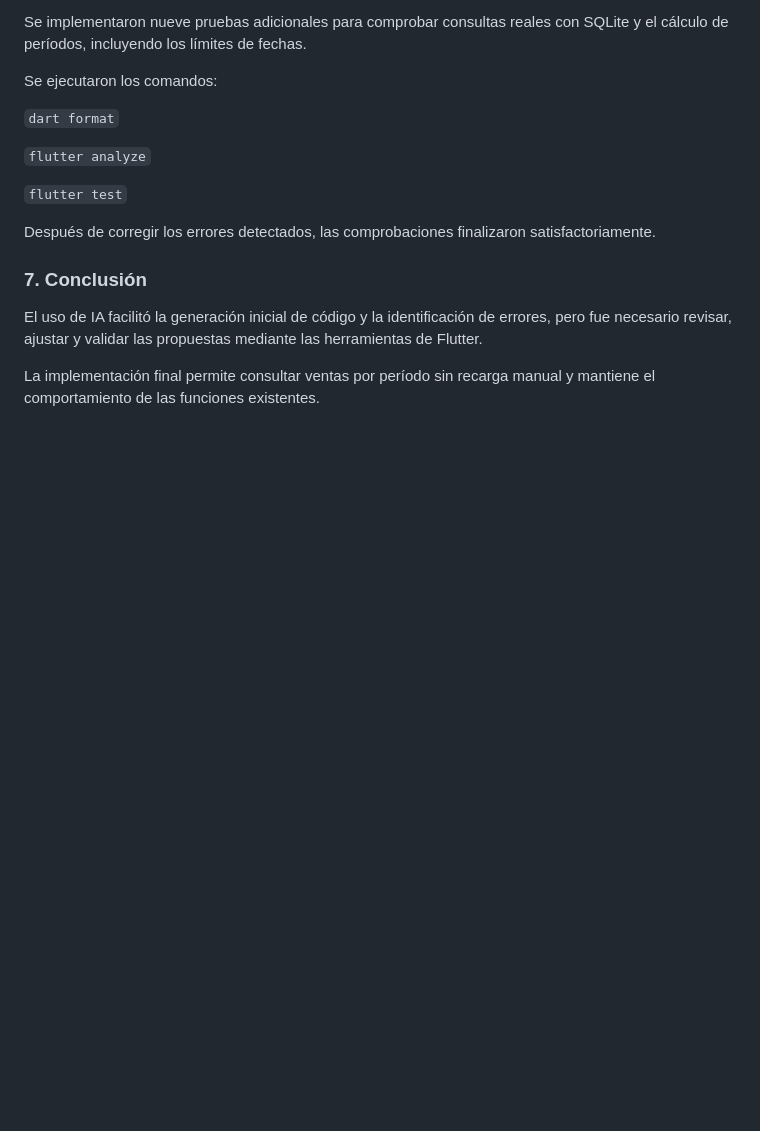
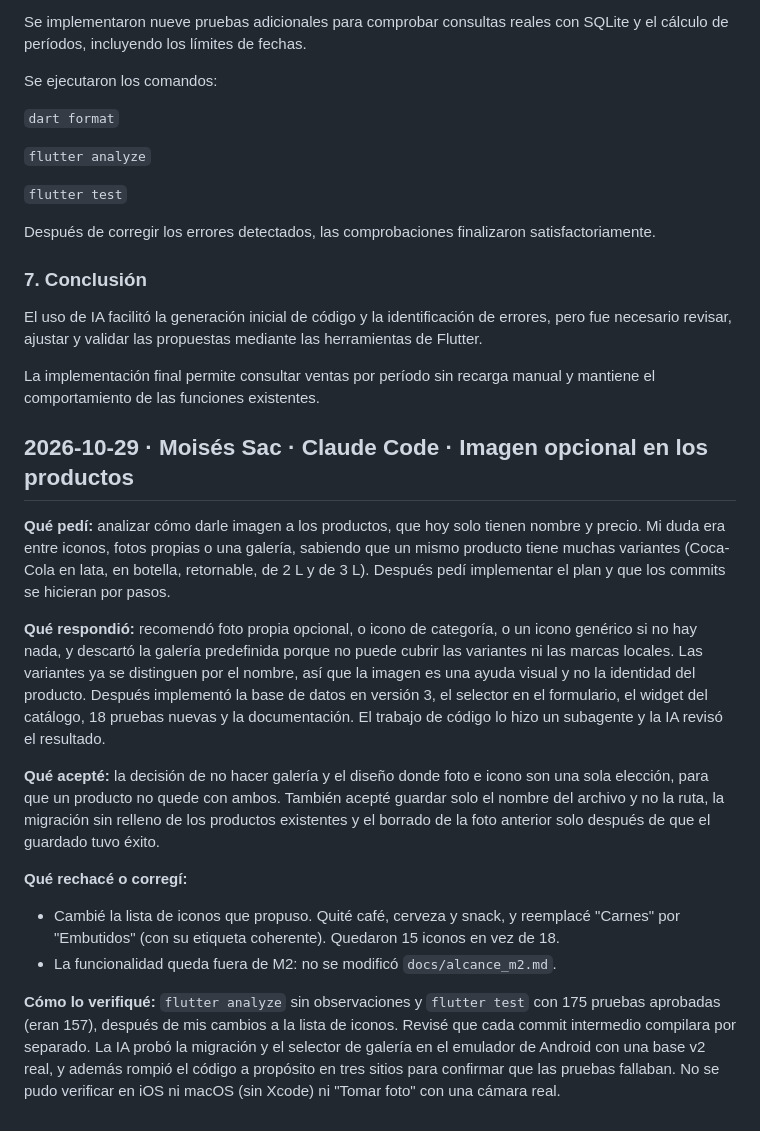
Before and after one commit to MoyseSac/pdm2026d-equipo-01-cabal, a Markdown page: docs/bitacora-ia.md, the part around the change. GitHub-like rendering; blank space fills up the shorter version.

Commit message:
docs: registrar en la bitacora el uso de IA para la imagen de producto

```diff
--- a/docs/bitacora-ia.md
+++ b/docs/bitacora-ia.md
@@ -139,3 +139,18 @@ Después de corregir los errores detectados, las comprobaciones finalizaron sati
 El uso de IA facilitó la generación inicial de código y la identificación de errores, pero fue necesario revisar, ajustar y validar las propuestas mediante las herramientas de Flutter.
 
 La implementación final permite consultar ventas por período sin recarga manual y mantiene el comportamiento de las funciones existentes.
+
+
+## 2026-10-29 · Moisés Sac · Claude Code · Imagen opcional en los productos
+
+**Qué pedí:** analizar cómo darle imagen a los productos, que hoy solo tienen nombre y precio. Mi duda era entre iconos, fotos propias o una galería, sabiendo que un mismo producto tiene muchas variantes (Coca-Cola en lata, en botella, retornable, de 2 L y de 3 L). Después pedí implementar el plan  y que los commits se hicieran por pasos.
+
+**Qué respondió:** recomendó foto propia opcional, o icono de categoría, o un icono genérico si no hay nada, y descartó la galería predefinida porque no puede cubrir las variantes ni las marcas locales. Las variantes ya se distinguen por el nombre, así que la imagen es una ayuda visual y no la identidad del producto. Después implementó la base de datos en versión 3, el selector en el formulario, el widget del catálogo, 18 pruebas nuevas y la documentación. El trabajo de código lo hizo un subagente y la IA revisó el resultado.
+
+**Qué acepté:** la decisión de no hacer galería y el diseño donde foto e icono son una sola elección, para que un producto no quede con ambos. También acepté guardar solo el nombre del archivo y no la ruta, la migración sin relleno de los productos existentes y el borrado de la foto anterior solo después de que el guardado tuvo éxito.
+
+**Qué rechacé o corregí:**
+- Cambié la lista de iconos que propuso. Quité café, cerveza y snack, y reemplacé "Carnes" por "Embutidos" (con su etiqueta coherente). Quedaron 15 iconos en vez de 18.
+- La funcionalidad queda fuera de M2: no se modificó `docs/alcance_m2.md`.
+
+**Cómo lo verifiqué:** `flutter analyze` sin observaciones y `flutter test` con 175 pruebas aprobadas (eran 157), después de mis cambios a la lista de iconos. Revisé que cada commit intermedio compilara por separado. La IA probó la migración y el selector de galería en el emulador de Android con una base v2 real, y además rompió el código a propósito en tres sitios para confirmar que las pruebas fallaban. No se pudo verificar en iOS ni macOS (sin Xcode) ni "Tomar foto" con una cámara real.
```
